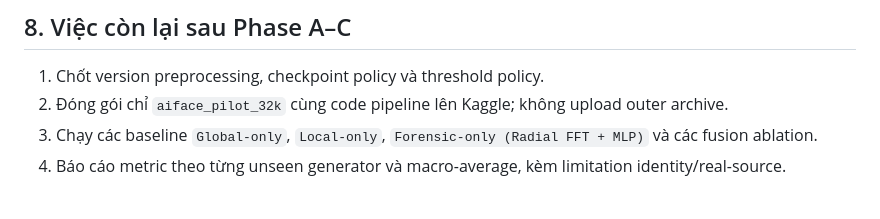
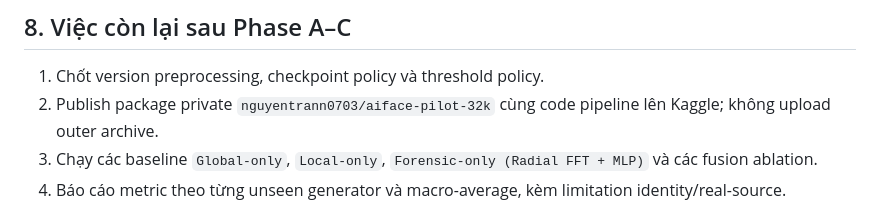
Before and after one commit to AIVIETNAM-AIO-DinhBao/FaceTrace, a Markdown page: docs/aiface-phase-abc-report.md, the part around the change. Drawn GitHub-style.

```diff
--- a/docs/aiface-phase-abc-report.md
+++ b/docs/aiface-phase-abc-report.md
@@ -255,7 +255,7 @@ python scripts/smoke_test_aiface_dinov3.py --device auto --batch-size 2
 ## 8. Việc còn lại sau Phase A–C
 
 1. Chốt version preprocessing, checkpoint policy và threshold policy.
-2. Đóng gói chỉ `aiface_pilot_32k` cùng code pipeline lên Kaggle; không upload outer archive.
+2. Publish package private `nguyentrann0703/aiface-pilot-32k` cùng code pipeline lên Kaggle; không upload outer archive.
 3. Chạy các baseline `Global-only`, `Local-only`, `Forensic-only (Radial FFT + MLP)` và các fusion ablation.
 4. Báo cáo metric theo từng unseen generator và macro-average, kèm limitation identity/real-source.
 
```
Also changed, not shown: docs/aiface-pilot-plan.md (+1 -1 lines).
